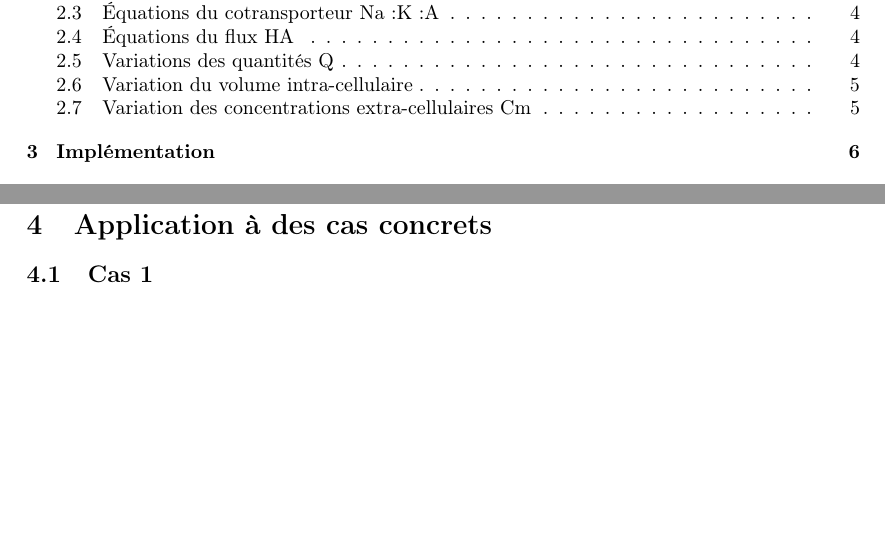
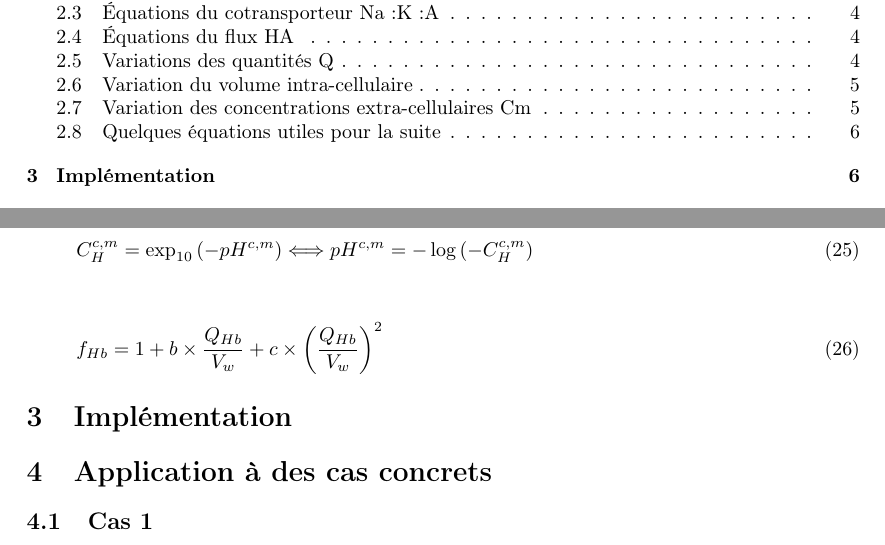
Before and after one commit to Le0Meyer/Red_Blood_Cell, a LaTeX document (rapport3.tex): two parts of pages 1 and 6 of 6, joined at a grey line, cut so that both start at the same text, the shorter picture padded with empty space. Compiled offline with pdfLaTeX.

Commit message:
Update rapport3.tex

```diff
--- a/rapport3.tex
+++ b/rapport3.tex
@@ -252,6 +252,15 @@ Ht = {Ht_0}\times{\exp{(V_w-V_w^0)}}
 \frac{dC_{Y}^m}{dt}={\frac{Ht}{1 - Ht}}\times{C_{Y}^m}
 \end{equation}
 
+\subsection{Quelques équations utiles pour la suite}
+
+\begin{equation}
+{C_{H}^{c,m}=\exp_{10}{\left(-pH^{c,m}\right)}}\Longleftrightarrow{pH^{c,m}=-\log{\left(-C_{H}^{c,m}\right)}}
+\end{equation}
+
+\begin{equation}
+f_{Hb}=1+{b}\times{\frac{Q_{Hb}}{V_w }}+{c}\times{\left(\frac{Q_{Hb}}{V_w }\right)^2}
+\end{equation}
 
 \section{Implémentation}
 
```
